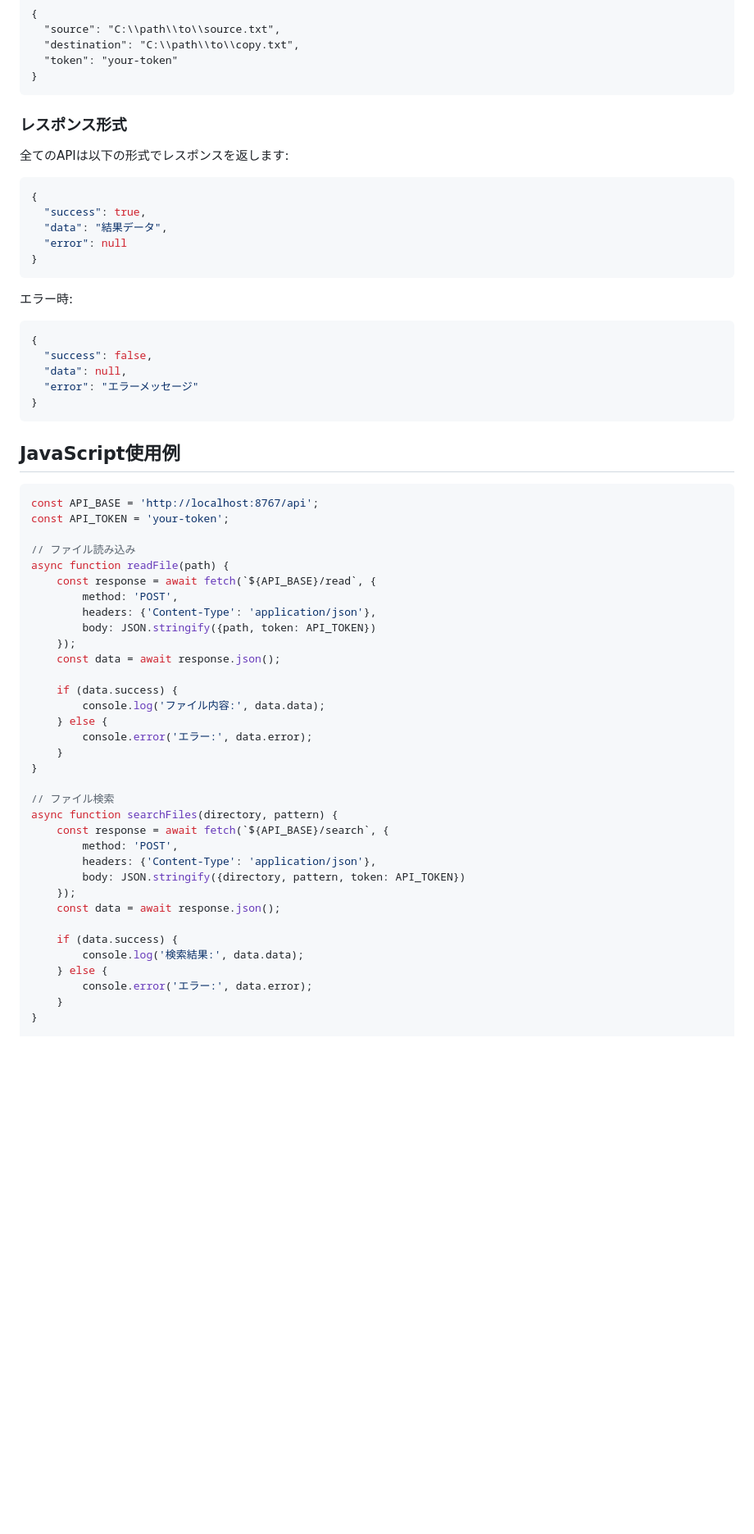
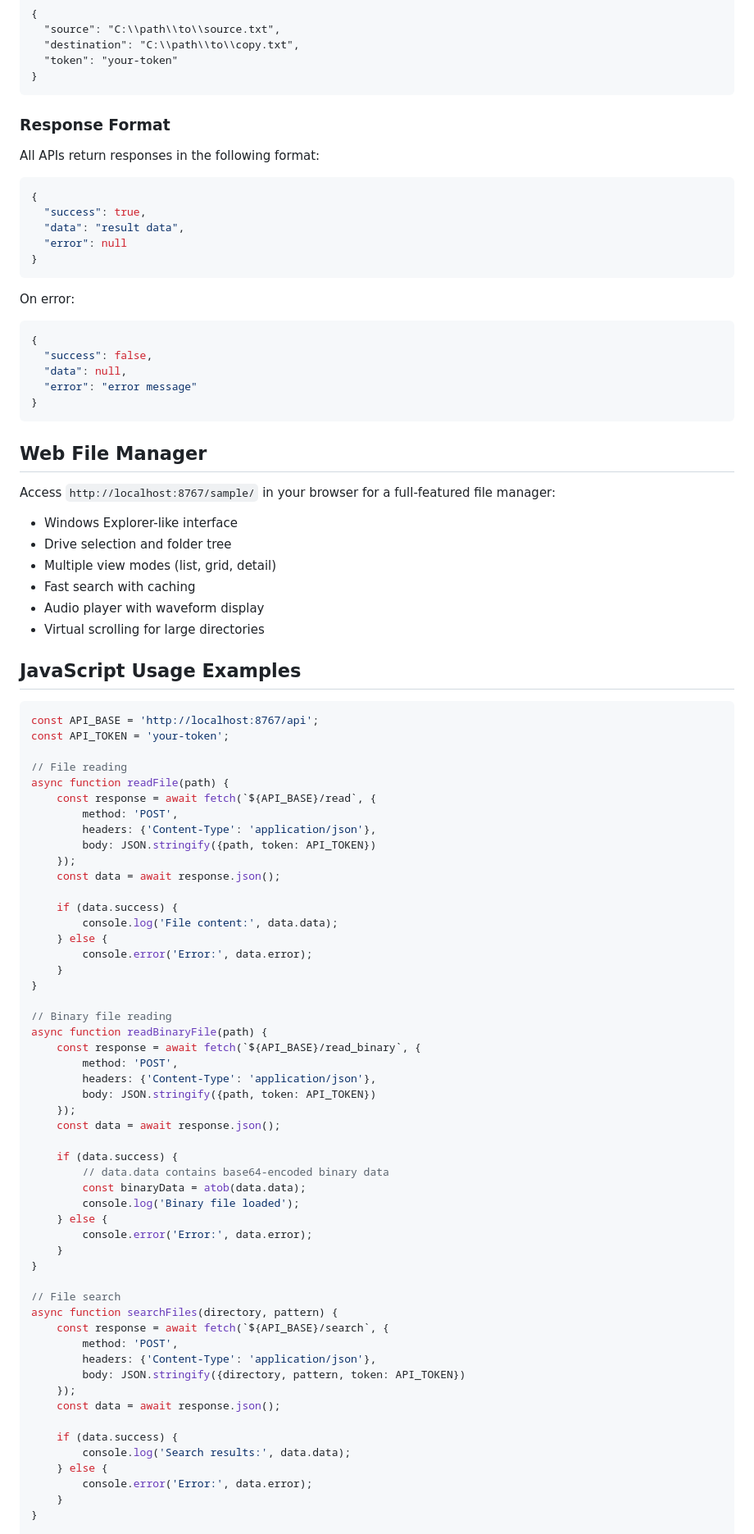
Before and after one commit to hiroshi-tamura/file_agent, a Markdown page: README.md, the part around the change printed below. Shown: that part at 82% size. Drawn GitHub-style; blank space fills up the shorter version.

````diff
--- a/README.md
+++ b/README.md
@@ -142,34 +168,45 @@ Content-Type: application/json
 }
 ```
 
-### レスポンス形式
+### Response Format
 
-全てのAPIは以下の形式でレスポンスを返します:
+All APIs return responses in the following format:
 
 ```json
 {
   "success": true,
-  "data": "結果データ",
+  "data": "result data",
   "error": null
 }
 ```
 
-エラー時:
+On error:
 ```json
 {
   "success": false,
   "data": null,
-  "error": "エラーメッセージ"
+  "error": "error message"
 }
 ```
 
-## JavaScript使用例
+## Web File Manager
+
+Access `http://localhost:8767/sample/` in your browser for a full-featured file manager:
+
+- Windows Explorer-like interface
+- Drive selection and folder tree
+- Multiple view modes (list, grid, detail)
+- Fast search with caching
+- Audio player with waveform display
+- Virtual scrolling for large directories
+
+## JavaScript Usage Examples
 
 ```javascript
 const API_BASE = 'http://localhost:8767/api';
 const API_TOKEN = 'your-token';
 
-// ファイル読み込み
+// File reading
 async function readFile(path) {
     const response = await fetch(`${API_BASE}/read`, {
         method: 'POST',
@@ -179,13 +216,31 @@ async function readFile(path) {
     const data = await response.json();
 
     if (data.success) {
-        console.log('ファイル内容:', data.data);
+        console.log('File content:', data.data);
     } else {
-        console.error('エラー:', data.error);
+        console.error('Error:', data.error);
     }
 }
 
-// ファイル検索
+// Binary file reading
+async function readBinaryFile(path) {
+    const response = await fetch(`${API_BASE}/read_binary`, {
+        method: 'POST',
+        headers: {'Content-Type': 'application/json'},
+        body: JSON.stringify({path, token: API_TOKEN})
+    });
+    const data = await response.json();
+
+    if (data.success) {
+        // data.data contains base64-encoded binary data
+        const binaryData = atob(data.data);
+        console.log('Binary file loaded');
+    } else {
+        console.error('Error:', data.error);
+    }
+}
+
+// File search
 async function searchFiles(directory, pattern) {
     const response = await fetch(`${API_BASE}/search`, {
         method: 'POST',
@@ -195,9 +250,9 @@ async function searchFiles(directory, pattern) {
     const data = await response.json();
 
     if (data.success) {
-        console.log('検索結果:', data.data);
+        console.log('Search results:', data.data);
     } else {
-        console.error('エラー:', data.error);
+        console.error('Error:', data.error);
     }
 }
 
````
Also changed, not shown: other parts of README.md (+95 -65 lines), README.ja.md (added, +310 -0 lines).
